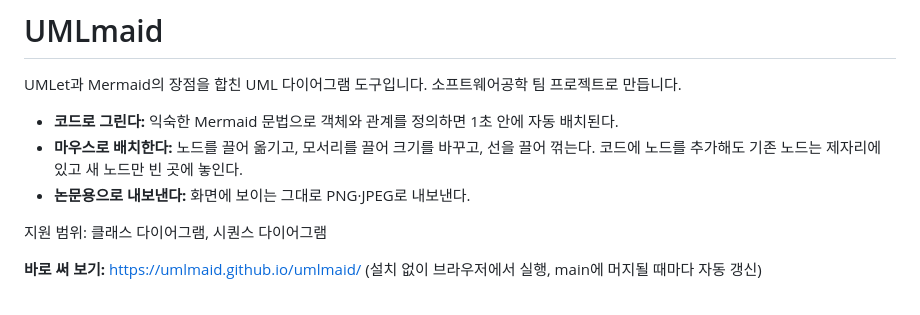
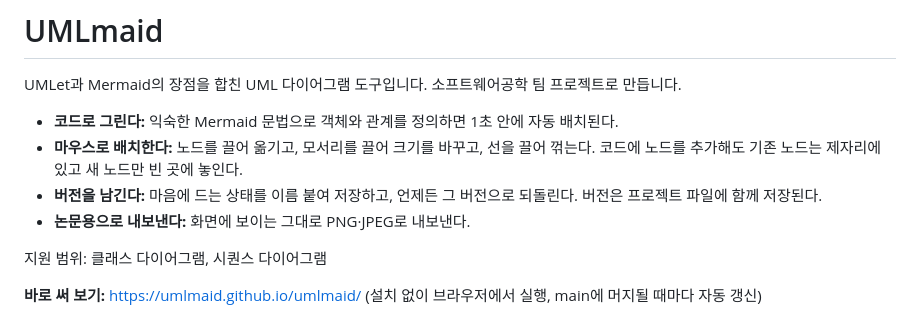
Before and after one commit to umlmaid/umlmaid, a Markdown page: README.md, the part around the change. Drawn GitHub-style.

```diff
--- a/README.md
+++ b/README.md
@@ -4,6 +4,7 @@ UMLet과 Mermaid의 장점을 합친 UML 다이어그램 도구입니다. 소프
 
 - **코드로 그린다:** 익숙한 Mermaid 문법으로 객체와 관계를 정의하면 1초 안에 자동 배치된다.
 - **마우스로 배치한다:** 노드를 끌어 옮기고, 모서리를 끌어 크기를 바꾸고, 선을 끌어 꺾는다. 코드에 노드를 추가해도 기존 노드는 제자리에 있고 새 노드만 빈 곳에 놓인다.
+- **버전을 남긴다:** 마음에 드는 상태를 이름 붙여 저장하고, 언제든 그 버전으로 되돌린다. 버전은 프로젝트 파일에 함께 저장된다.
 - **논문용으로 내보낸다:** 화면에 보이는 그대로 PNG·JPEG로 내보낸다.
 
 지원 범위: 클래스 다이어그램, 시퀀스 다이어그램
```
Also changed, not shown: CONTRIBUTING.md (+1 -1 lines), docs/architecture.md (+7 -2 lines), docs/diagrams/class-patterns.png, 8 other files.
